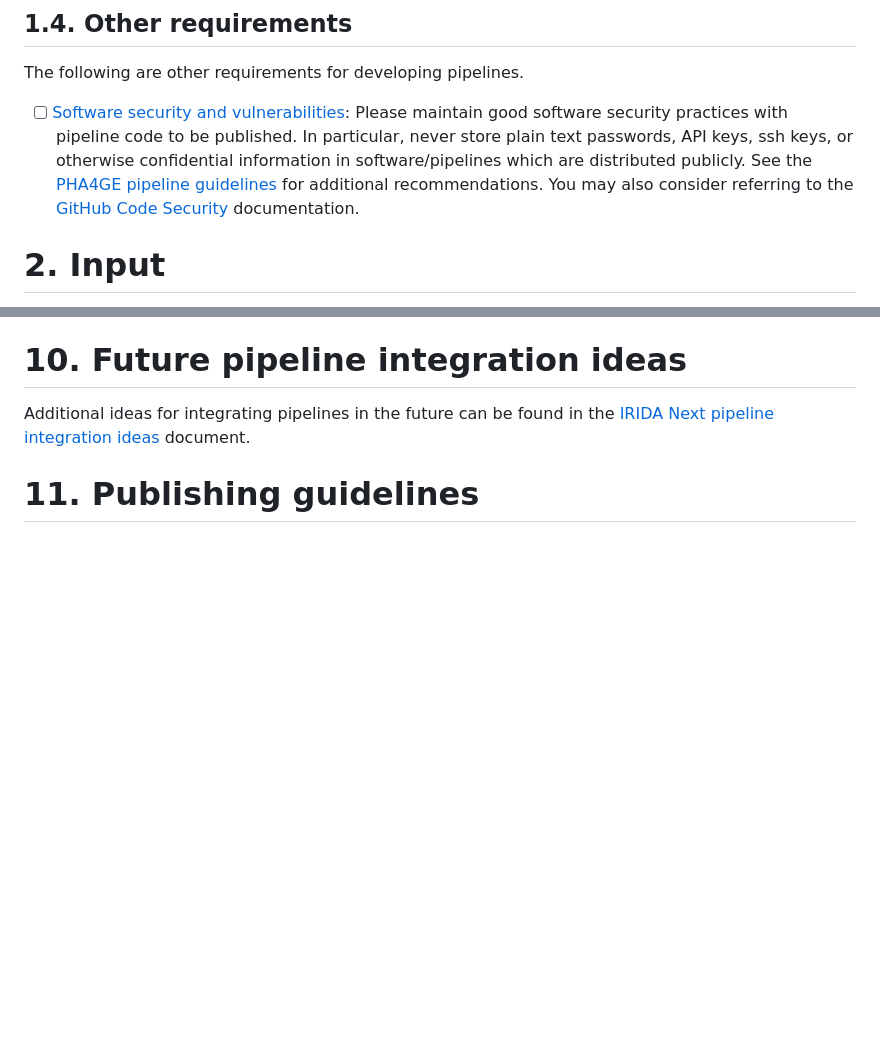
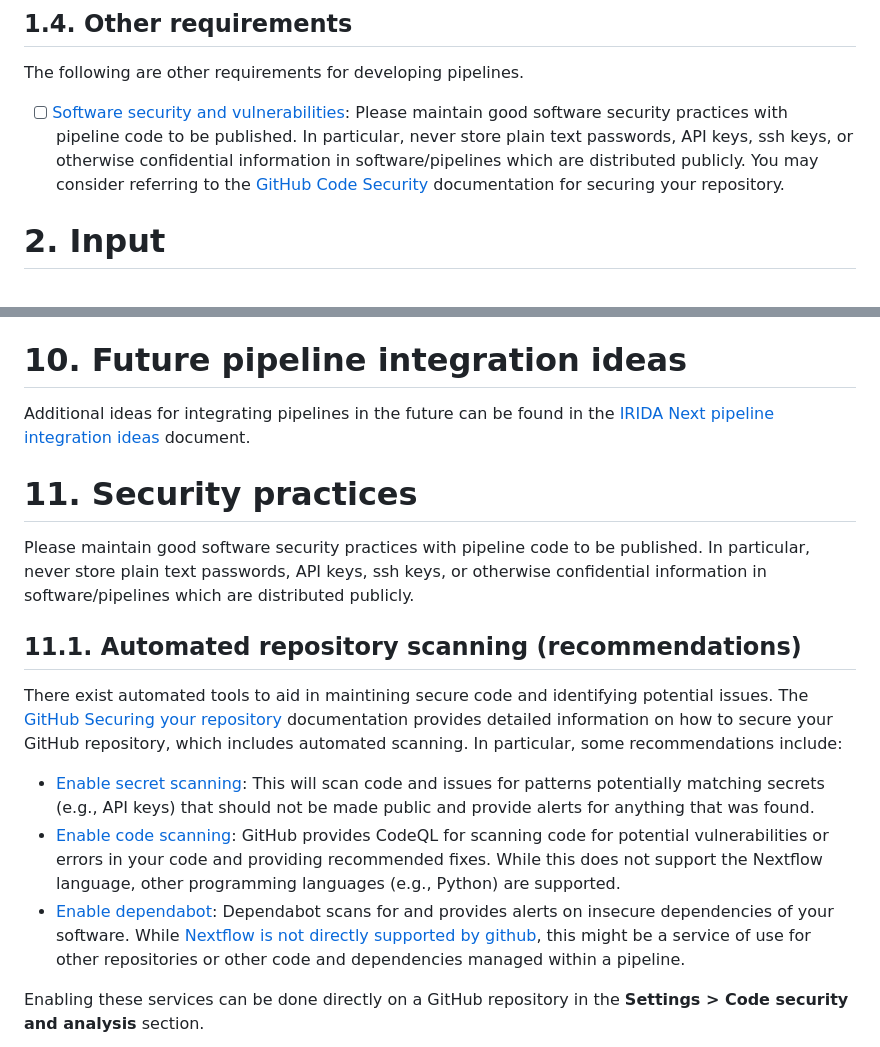
Before and after one commit to phac-nml/pipeline-standards, a Markdown page: README.md, 2 parts joined by grey strips. Drawn GitHub-style; blank space fills up the shorter version.

```diff
--- a/README.md
+++ b/README.md
@@ -108,7 +108,7 @@ Whether the pipeline you develop is intended to be contributed to nf-core or not
 
 The following are other requirements for developing pipelines.
 
-* [ ] [Software security and vulnerabilities](https://github.com/pha4ge/pipeline-resources/blob/main/docs/pipeline-standards.md#software-security-and-vulnerabilities): Please maintain good software security practices with pipeline code to be published. In particular, never store plain text passwords, API keys, ssh keys, or otherwise confidential information in software/pipelines which are distributed publicly. See the [PHA4GE pipeline guidelines][pha4ge-pipeline-security] for additional recommendations. You may also consider referring to the [GitHub Code Security](https://docs.github.com/en/code-security) documentation.
+* [ ] [Software security and vulnerabilities](#security): Please maintain good software security practices with pipeline code to be published. In particular, never store plain text passwords, API keys, ssh keys, or otherwise confidential information in software/pipelines which are distributed publicly. You may consider referring to the [GitHub Code Security](https://docs.github.com/en/code-security) documentation for securing your repository.
 
 <a name="input"></a>
 # 2. Input
@@ -464,4 +464,18 @@ Other pipelines are listed at <https://github.com/phac-nml/nf-pipelines>.
 
 Additional ideas for integrating pipelines in the future can be found in the [IRIDA Next pipeline integration ideas][iridanext-ideas] document.
 
-# 11. Publishing guidelines
+<a href="security"></a>
+# 11. Security practices
+
+Please maintain good software security practices with pipeline code to be published. In particular, never store plain text passwords, API keys, ssh keys, or otherwise confidential information in software/pipelines which are distributed publicly.
+
+## 11.1. Automated repository scanning (recommendations)
+
+There exist automated tools to aid in maintining secure code and identifying potential issues. The [GitHub Securing your repository][github-secure-repository] documentation provides detailed information on how to secure your GitHub repository, which includes automated scanning. In particular, some recommendations include:
+
+* [Enable secret scanning][github-secret-scanning]: This will scan code and issues for patterns potentially matching secrets (e.g., API keys) that should not be made public and provide alerts for anything that was found.
+* [Enable code scanning][github-codeql]: GitHub provides CodeQL for scanning code for potential vulnerabilities or errors in your code and providing recommended fixes. While this does not support the Nextflow language, other programming languages (e.g., Python) are supported.
+* [Enable dependabot][github-dependabot]: Dependabot scans for and provides alerts on insecure dependencies of your software. While [Nextflow is not directly supported by github][github-core-languages], this might be a service of use for other repositories or other code and dependencies managed within a pipeline.
+
+Enabling these services can be done directly on a GitHub repository in the **Settings > Code security and analysis** section.
+
```
Also changed, not shown: other parts of README.md (+17 -1 lines), images/security-alerts.png (added), images/security-settings-github.png (added).
